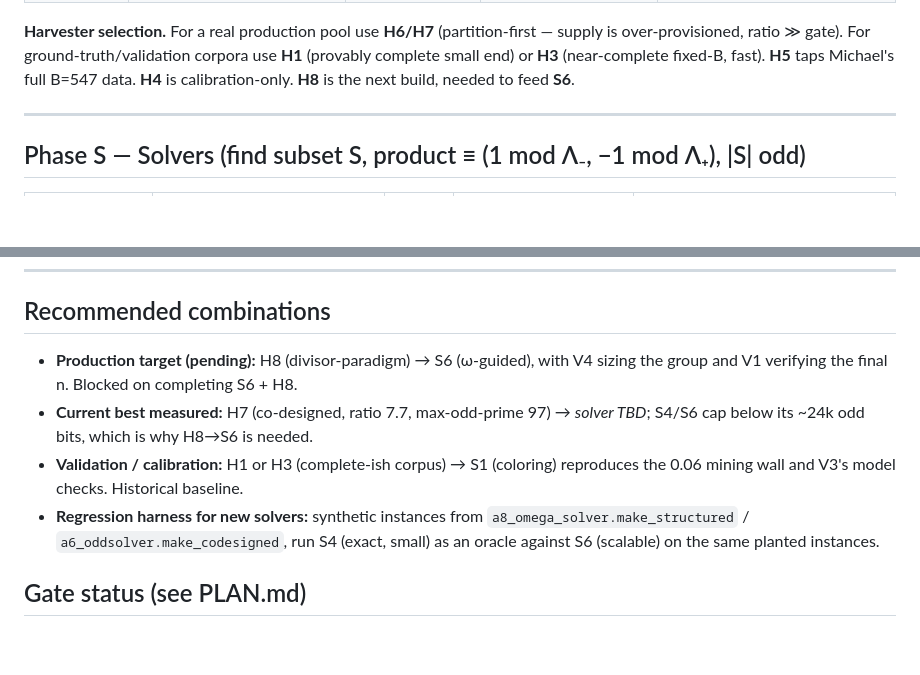
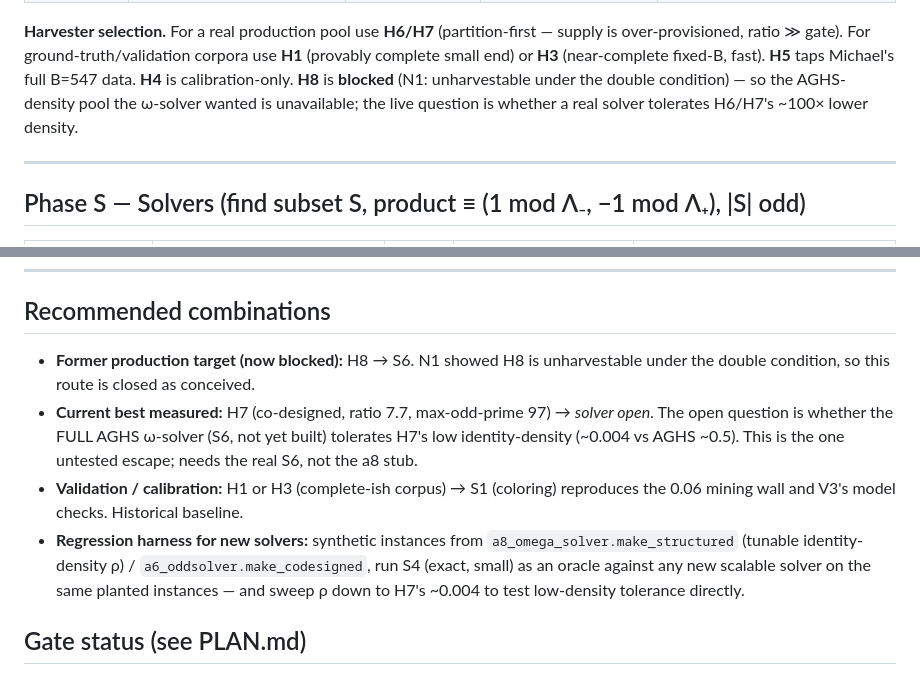
Before and after one commit to shumow/PRIMES-Conjectures, a Markdown page: doc/registry.md, 2 parts joined by grey strips. Drawn GitHub-style; blank space fills up the shorter version.

Commit message:
Registry: update selection/combinations for N1 (H8 blocked, H7+real-S6 is the open escape)
Co-Authored-By: Claude Fable 5 <noreply@anthropic.com>

```diff
--- a/doc/registry.md
+++ b/doc/registry.md
@@ -27,8 +27,10 @@ Method analysis: `doc/a4-solver-analysis.md`, `doc/twin-smooth-review.md`.
 **Harvester selection.** For a real production pool use **H6/H7** (partition-first
 — supply is over-provisioned, ratio ≫ gate). For ground-truth/validation corpora
 use **H1** (provably complete small end) or **H3** (near-complete fixed-B, fast).
-**H5** taps Michael's full B=547 data. **H4** is calibration-only. **H8** is the
-next build, needed to feed **S6**.
+**H5** taps Michael's full B=547 data. **H4** is calibration-only. **H8** is
+**blocked** (N1: unharvestable under the double condition) — so the AGHS-density
+pool the ω-solver wanted is unavailable; the live question is whether a real
+solver tolerates H6/H7's ~100× lower density.
 
 ---
 
@@ -65,15 +67,19 @@ applies to the deprecated mining route.
 
 ## Recommended combinations
 
-- **Production target (pending):** H8 (divisor-paradigm) → S6 (ω-guided), with
-  V4 sizing the group and V1 verifying the final n. Blocked on completing S6 + H8.
+- **Former production target (now blocked):** H8 → S6. N1 showed H8 is
+  unharvestable under the double condition, so this route is closed as conceived.
 - **Current best measured:** H7 (co-designed, ratio 7.7, max-odd-prime 97) →
-  *solver TBD*; S4/S6 cap below its ~24k odd bits, which is why H8→S6 is needed.
+  *solver open*. The open question is whether the FULL AGHS ω-solver (S6, not yet
+  built) tolerates H7's low identity-density (~0.004 vs AGHS ~0.5). This is the
+  one untested escape; needs the real S6, not the a8 stub.
 - **Validation / calibration:** H1 or H3 (complete-ish corpus) → S1 (coloring)
   reproduces the 0.06 mining wall and V3's model checks. Historical baseline.
 - **Regression harness for new solvers:** synthetic instances from
-  `a8_omega_solver.make_structured` / `a6_oddsolver.make_codesigned`, run S4
-  (exact, small) as an oracle against S6 (scalable) on the same planted instances.
+  `a8_omega_solver.make_structured` (tunable identity-density ρ) /
+  `a6_oddsolver.make_codesigned`, run S4 (exact, small) as an oracle against any
+  new scalable solver on the same planted instances — and sweep ρ down to
+  H7's ~0.004 to test low-density tolerance directly.
 
 ## Gate status (see PLAN.md)
 
```
